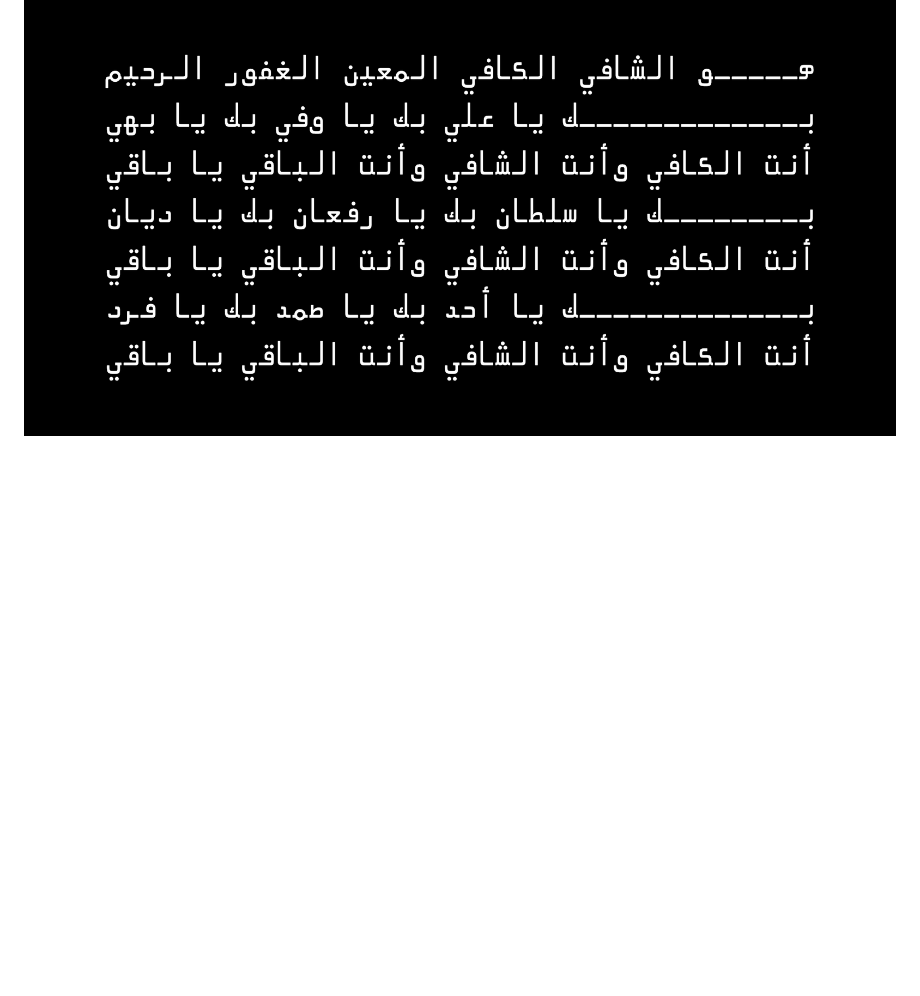
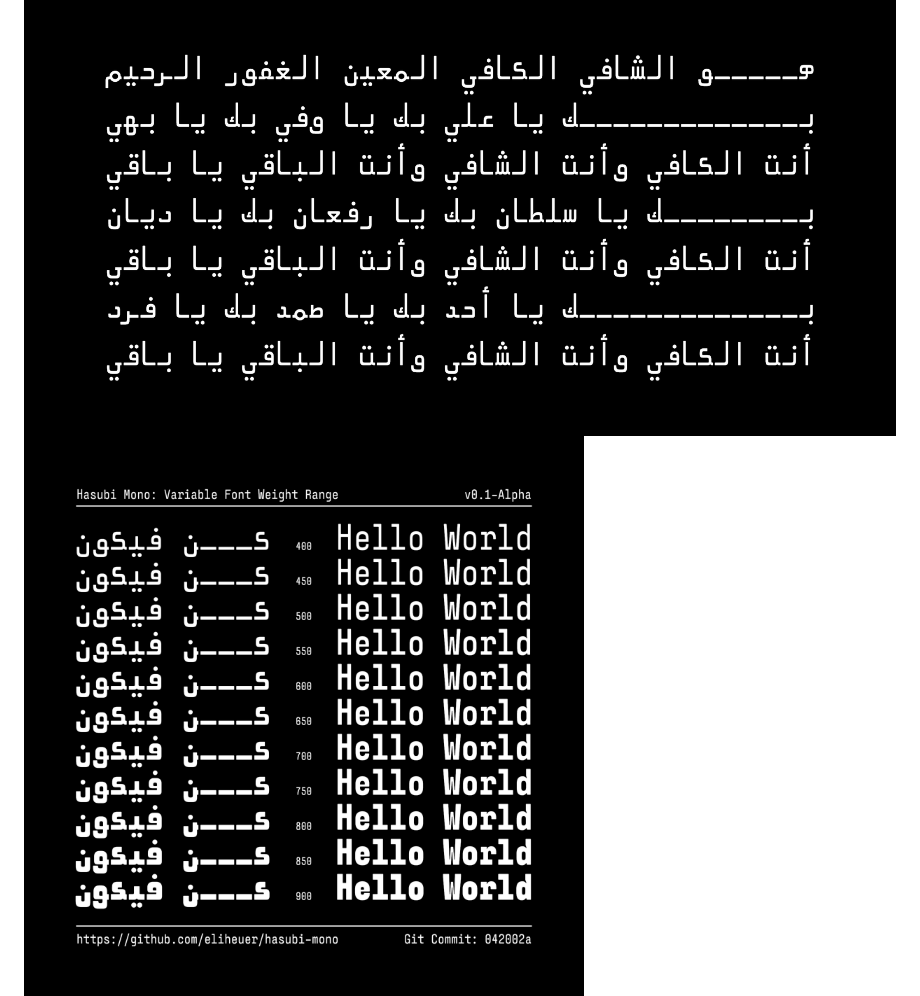
Before and after one commit to eliheuer/hasubi-mono, a Markdown page: README.md, the part around the change. Rendered like a GitHub page; pictures changed too: documentation/drawbot/square-image-002.png; blank space fills up the shorter version.

Commit message:
Add variable font demo to the main README

```diff
--- a/README.md
+++ b/README.md
@@ -20,6 +20,7 @@ Hasubi Mono (حاسوبي مونو) is a condensed horizontal contrast monospace
 
 ![Sample Image](documentation/drawbot/wide-image-002.png)
 ![Sample Image](documentation/drawbot/wide-image-004.png)
+![Sample Image](documentation/drawbot/square-image-002.png)
 ![Sample Image](documentation/drawbot/wide-image-001.png)
 
 ## Design Notes
```
Also changed, not shown: 1 other file.
